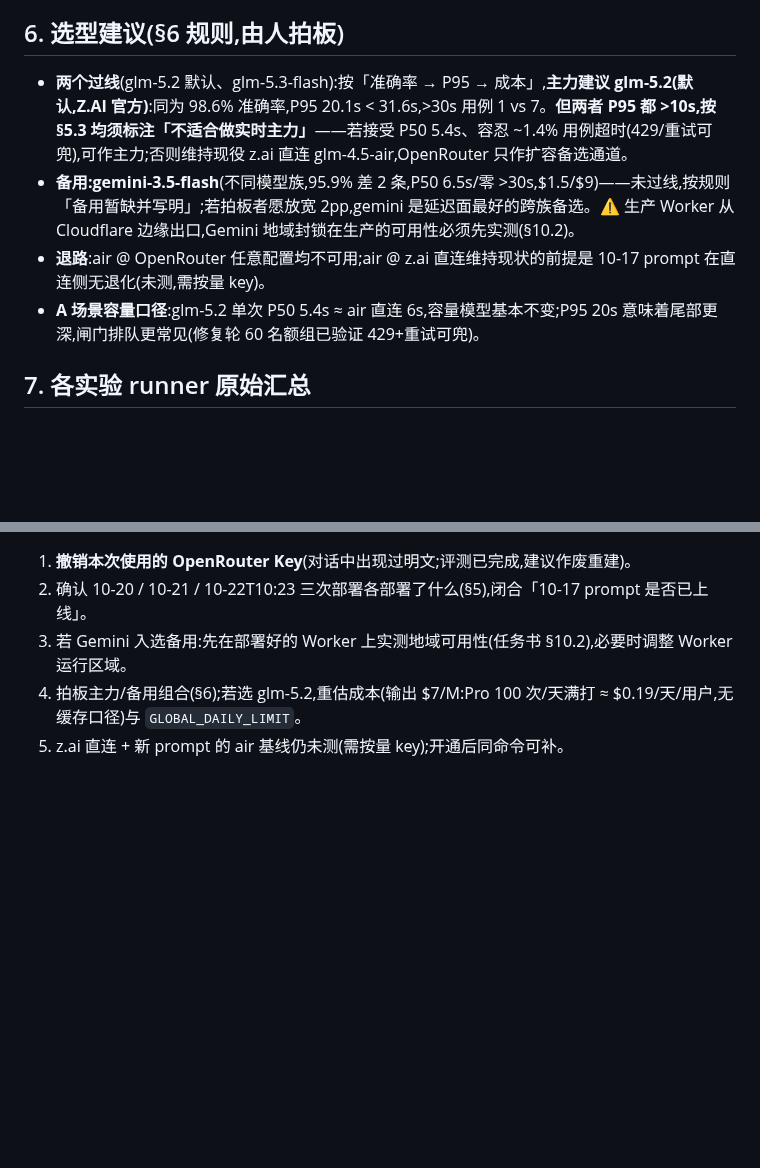
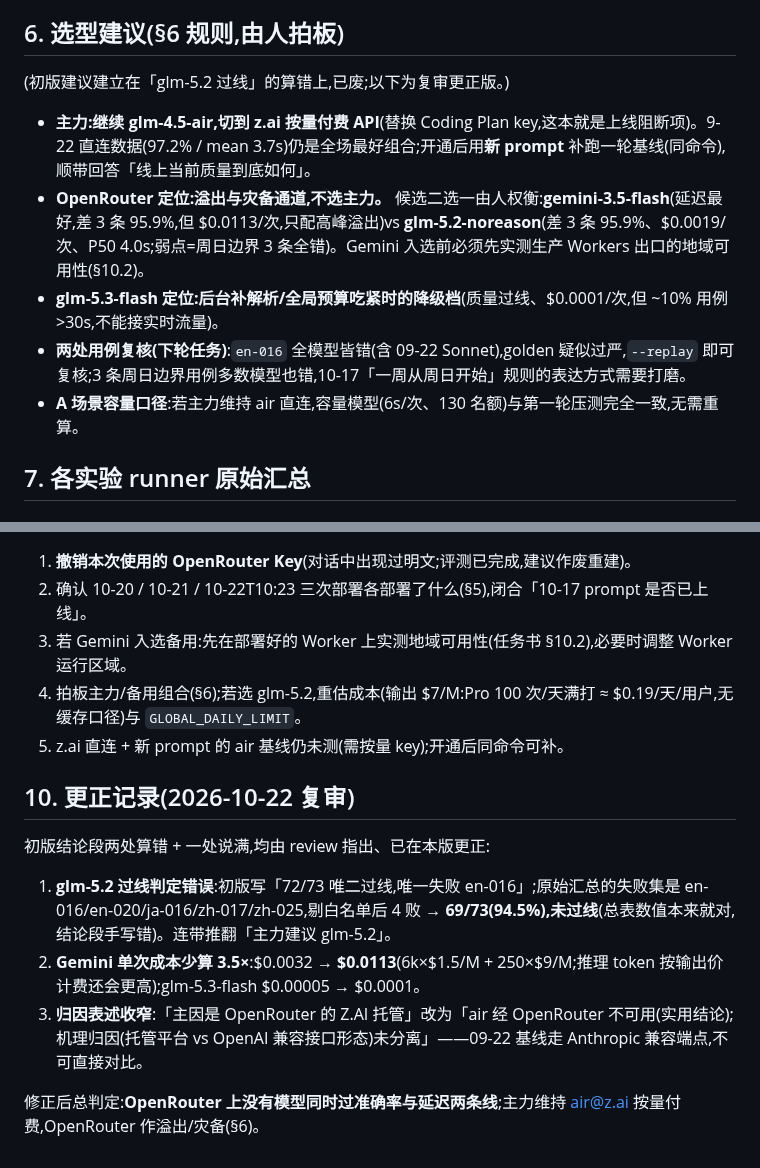
Before and after one commit to qingqingyu/voisetodo, a Markdown page: docs/openrouter-eval-round2-results.md, 2 parts joined by grey strips. GitHub-like rendering; blank space fills up the shorter version.

```diff
--- a/docs/openrouter-eval-round2-results.md
+++ b/docs/openrouter-eval-round2-results.md
@@ -73,10 +77,13 @@
 
 ## 6. 选型建议(§6 规则,由人拍板)
 
-- **两个过线**(glm-5.2 默认、glm-5.3-flash):按「准确率 → P95 → 成本」,**主力建议 glm-5.2(默认,Z.AI 官方)**:同为 98.6% 准确率,P95 20.1s < 31.6s,>30s 用例 1 vs 7。**但两者 P95 都 >10s,按 §5.3 均须标注「不适合做实时主力」**——若接受 P50 5.4s、容忍 ~1.4% 用例超时(429/重试可兜),可作主力;否则维持现役 z.ai 直连 glm-4.5-air,OpenRouter 只作扩容备选通道。
-- **备用:gemini-3.5-flash**(不同模型族,95.9% 差 2 条,P50 6.5s/零 >30s,$1.5/$9)——未过线,按规则「备用暂缺并写明」;若拍板者愿放宽 2pp,gemini 是延迟面最好的跨族备选。⚠️ 生产 Worker 从 Cloudflare 边缘出口,Gemini 地域封锁在生产的可用性必须先实测(§10.2)。
-- **退路**:air @ OpenRouter 任意配置均不可用;air @ z.ai 直连维持现状的前提是 10-17 prompt 在直连侧无退化(未测,需按量 key)。
-- **A 场景容量口径**:glm-5.2 单次 P50 5.4s ≈ air 直连 6s,容量模型基本不变;P95 20s 意味着尾部更深,闸门排队更常见(修复轮 60 名额组已验证 429+重试可兜)。
+(初版建议建立在「glm-5.2 过线」的算错上,已废;以下为复审更正版。)
+
+- **主力:继续 glm-4.5-air,切到 z.ai 按量付费 API**(替换 Coding Plan key,这本就是上线阻断项)。9-22 直连数据(97.2% / mean 3.7s)仍是全场最好组合;开通后用**新 prompt** 补跑一轮基线(同命令),顺带回答「线上当前质量到底如何」。
+- **OpenRouter 定位:溢出与灾备通道,不选主力。** 候选二选一由人权衡:**gemini-3.5-flash**(延迟最好,差 3 条 95.9%,但 $0.0113/次,只配高峰溢出)vs **glm-5.2-noreason**(差 3 条 95.9%、$0.0019/次、P50 4.0s;弱点=周日边界 3 条全错)。Gemini 入选前必须先实测生产 Workers 出口的地域可用性(§10.2)。
+- **glm-5.3-flash 定位:后台补解析/全局预算吃紧时的降级档**(质量过线、$0.0001/次,但 ~10% 用例 >30s,不能接实时流量)。
+- **两处用例复核(下轮任务)**:`en-016` 全模型皆错(含 09-22 Sonnet),golden 疑似过严,`--replay` 即可复核;3 条周日边界用例多数模型也错,10-17「一周从周日开始」规则的表达方式需要打磨。
+- **A 场景容量口径**:若主力维持 air 直连,容量模型(6s/次、130 名额)与第一轮压测完全一致,无需重算。
 
 ## 7. 各实验 runner 原始汇总
 
@@ -158,3 +165,13 @@ case: 72/73 全对(98.6%)  拆分数量正确: 100.0%  golden todo 总数: 88
 3. 若 Gemini 入选备用:先在部署好的 Worker 上实测地域可用性(任务书 §10.2),必要时调整 Worker 运行区域。
 4. 拍板主力/备用组合(§6);若选 glm-5.2,重估成本(输出 $7/M:Pro 100 次/天满打 ≈ $0.19/天/用户,无缓存口径)与 `GLOBAL_DAILY_LIMIT`。
 5. z.ai 直连 + 新 prompt 的 air 基线仍未测(需按量 key);开通后同命令可补。
+
+## 10. 更正记录(2026-10-22 复审)
+
+初版结论段两处算错 + 一处说满,均由 review 指出、已在本版更正:
+
+1. **glm-5.2 过线判定错误**:初版写「72/73 唯二过线,唯一失败 en-016」;原始汇总的失败集是 en-016/en-020/ja-016/zh-017/zh-025,剔白名单后 4 败 → **69/73(94.5%),未过线**(总表数值本来就对,结论段手写错)。连带推翻「主力建议 glm-5.2」。
+2. **Gemini 单次成本少算 3.5×**:$0.0032 → **$0.0113**(6k×$1.5/M + 250×$9/M;推理 token 按输出价计费还会更高);glm-5.3-flash $0.00005 → $0.0001。
+3. **归因表述收窄**:「主因是 OpenRouter 的 Z.AI 托管」改为「air 经 OpenRouter 不可用(实用结论);机理归因(托管平台 vs OpenAI 兼容接口形态)未分离」——09-22 基线走 Anthropic 兼容端点,不可直接对比。
+
+修正后总判定:**OpenRouter 上没有模型同时过准确率与延迟两条线**;主力维持 air@z.ai 按量付费,OpenRouter 作溢出/灾备(§6)。
```
Also changed, not shown: other parts of docs/openrouter-eval-round2-results.md (+13 -9 lines).
